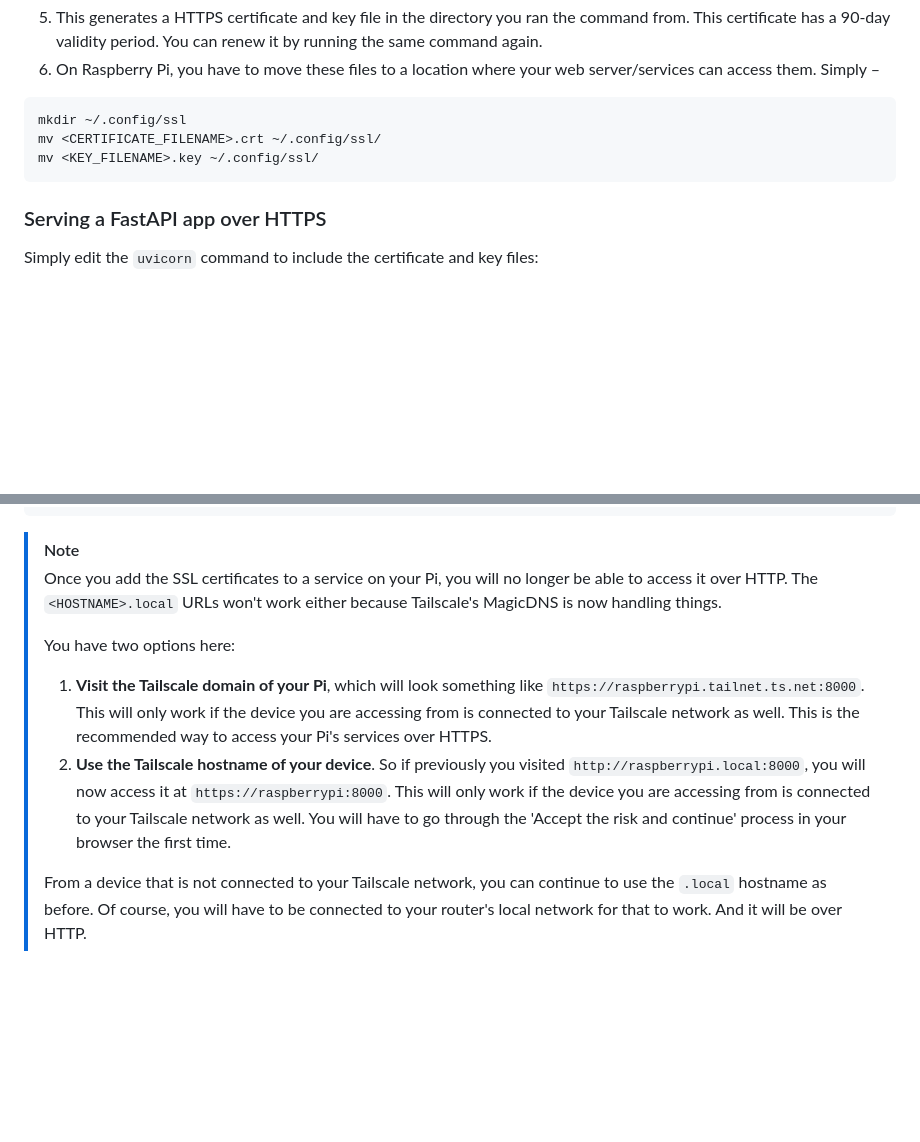
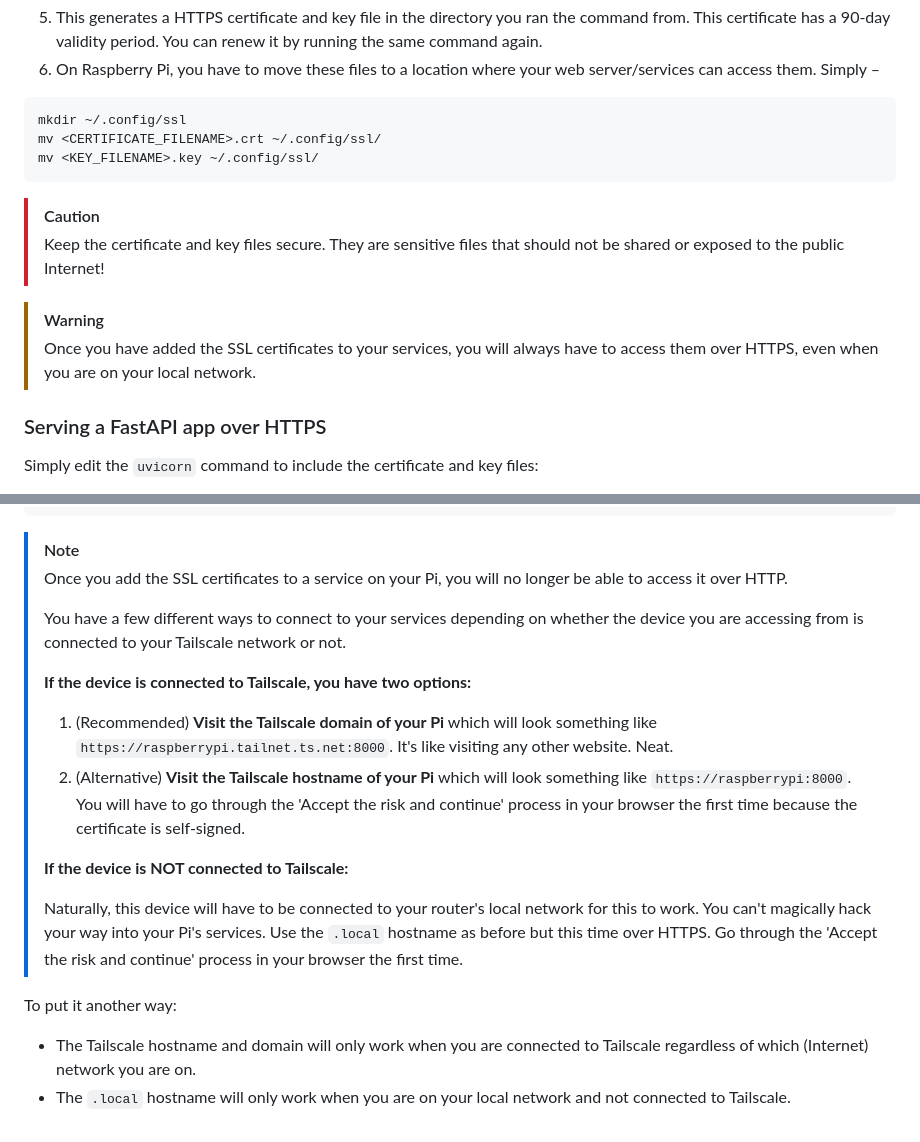
Before and after one commit to gsidhu/raspi-scripts, a Markdown page: setup_tailscale_vpn.md, 2 parts joined by grey strips. GitHub-like rendering; blank space fills up the shorter version.

Commit message:
better explanation

````diff
--- a/setup_tailscale_vpn.md
+++ b/setup_tailscale_vpn.md
@@ -77,6 +77,12 @@ mv <CERTIFICATE_FILENAME>.crt ~/.config/ssl/
 mv <KEY_FILENAME>.key ~/.config/ssl/
 ```
 
+> [!CAUTION]
+> Keep the certificate and key files secure. They are sensitive files that should not be shared or exposed to the public Internet!
+
+> [!WARNING]
+> Once you have added the SSL certificates to your services, you will always have to access them over HTTPS, even when you are on your local network.
+
 ### Serving a FastAPI app over HTTPS
 
 Simply edit the `uvicorn` command to include the certificate and key files:
@@ -105,11 +111,20 @@ server {
 ```
 
 > [!NOTE]
-> Once you add the SSL certificates to a service on your Pi, you will no longer be able to access it over HTTP. The `<HOSTNAME>.local` URLs won't work either because Tailscale's MagicDNS is now handling things.
+> Once you add the SSL certificates to a service on your Pi, you will no longer be able to access it over HTTP.
 >
-> You have two options here:
+> You have a few different ways to connect to your services depending on whether the device you are accessing from is connected to your Tailscale network or not.
 >
-> 1. **Visit the Tailscale domain of your Pi**, which will look something like `https://raspberrypi.tailnet.ts.net:8000`. This will only work if the device you are accessing from is connected to your Tailscale network as well. This is the recommended way to access your Pi's services over HTTPS.
-> 2. **Use the Tailscale hostname of your device**. So if previously you visited `http://raspberrypi.local:8000`, you will now access it at `https://raspberrypi:8000`. This will only work if the device you are accessing from is connected to your Tailscale network as well. You will have to go through the 'Accept the risk and continue' process in your browser the first time.
+> **If the device is connected to Tailscale, you have two options:**
 >
-> From a device that is not connected to your Tailscale network, you can continue to use the `.local` hostname as before. Of course, you will have to be connected to your router's local network for that to work. And it will be over HTTP.
+> 1. (Recommended) **Visit the Tailscale domain of your Pi** which will look something like `https://raspberrypi.tailnet.ts.net:8000`. It's like visiting any other website. Neat.
+> 2. (Alternative) **Visit the Tailscale hostname of your Pi** which will look something like `https://raspberrypi:8000`. You will have to go through the 'Accept the risk and continue' process in your browser the first time because the certificate is self-signed.
+>
+> **If the device is NOT connected to Tailscale:**
+>
+> Naturally, this device will have to be connected to your router's local network for this to work. You can't magically hack your way into your Pi's services.
+> Use the `.local` hostname as before but this time over HTTPS. Go through the 'Accept the risk and continue' process in your browser the first time.
+
+To put it another way:
+* The Tailscale hostname and domain will only work when you are connected to Tailscale regardless of which (Internet) network you are on.
+* The `.local` hostname will only work when you are on your local network and not connected to Tailscale.
````
